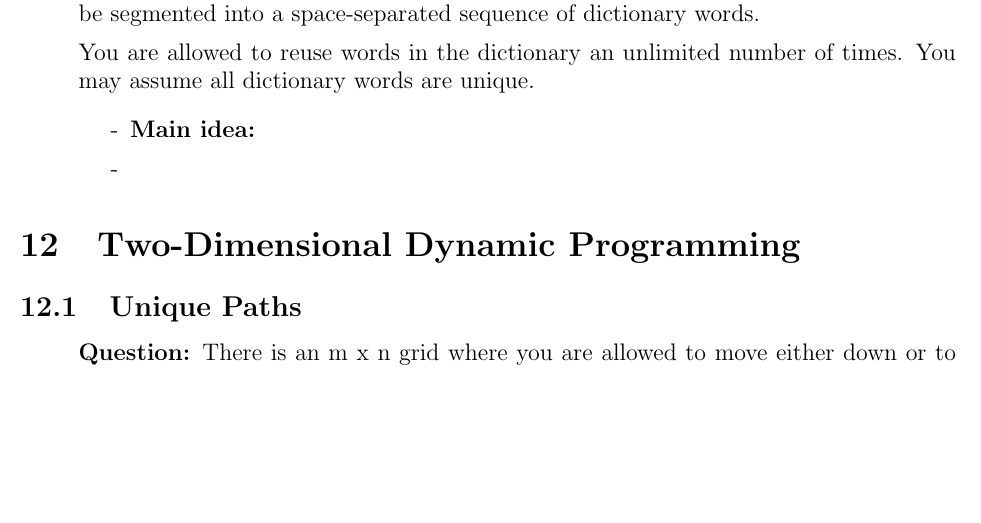
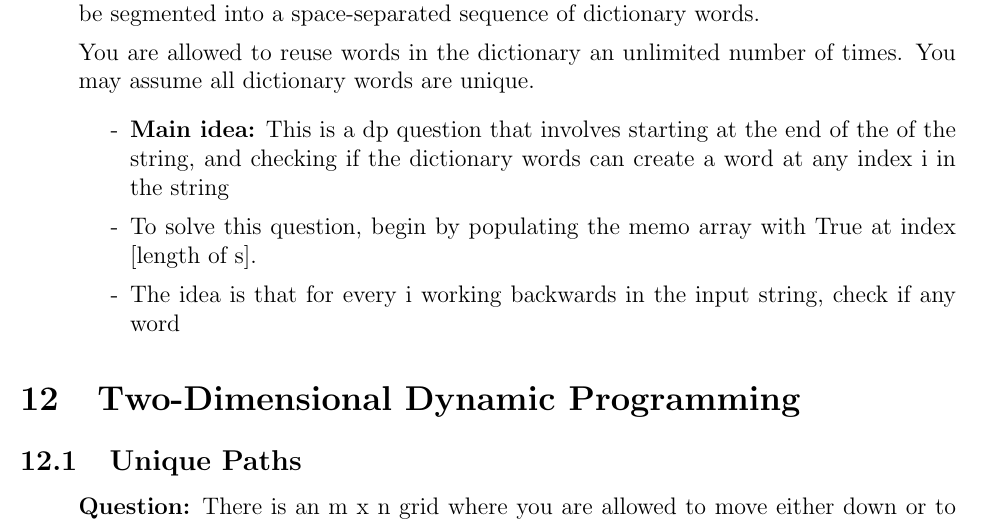
Before and after one commit to SebPuchi/LC100, a LaTeX document (notex.tex): part of page 48 of 61, cut so that both start at the same text, the shorter picture padded with empty space. Compiled offline with pdfLaTeX.

Commit message:
longest increasing subn

```diff
--- a/notex.tex
+++ b/notex.tex
@@ -1656,15 +1656,13 @@ You can assume the output will fit into a 32-bit integer.
 
 You are allowed to reuse words in the dictionary an unlimited number of times. You may assume all dictionary words are unique.
     \begin{enumerate}
-      \item[-] \textbf{Main idea:}
-      \item[-]
-
-
-    \end{enumerate}
-\end{enumerate}
-
-
-
+      \item[-] \textbf{Main idea:} This is a dp question that involves starting at the end of the of the string, and checking if the dictionary words can create a word at any index i in the string
+      \item[-] To solve this question, begin by populating the memo array with True at index [length of s].
+      \item[-] The idea is that for every i working backwards in the input string, check if any word
+
+
+    \end{enumerate}
+\end{enumerate}
 
 
 
```
Also changed, not shown: notex.pdf, 1 other file.
